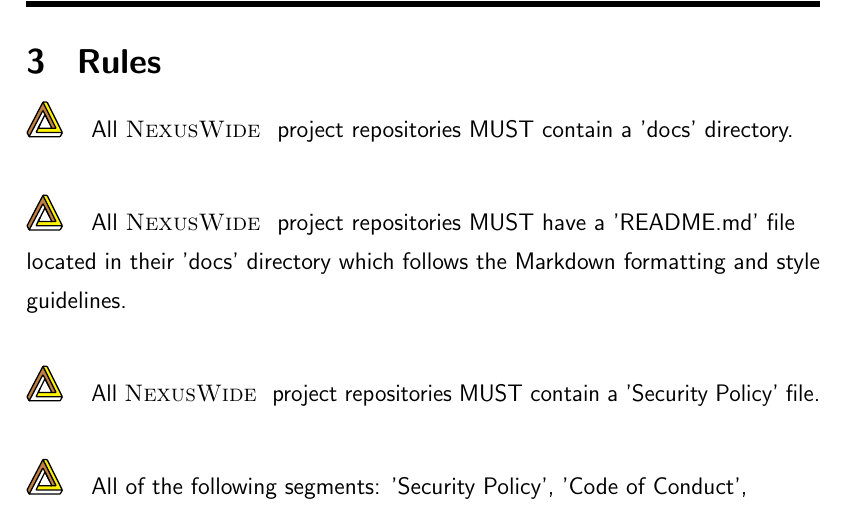
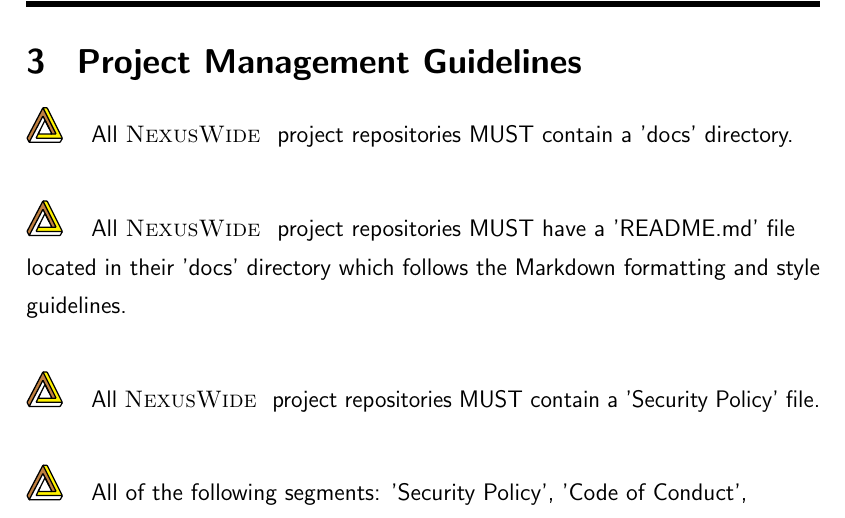
Before and after one commit to NexusWide/StyleGuide, a LaTeX document (rule_sets/project_management_style/main.tex): part of page 7 of 16, cut at the place of the change. Compiled offline with pdfLaTeX.

Commit message:
fix(docs): enhance rules section title
...

project_management_latex: 135

```diff
--- a/rule_sets/project_management_style/main.tex
+++ b/rule_sets/project_management_style/main.tex
@@ -189,7 +189,7 @@
     \newpage
     \thispagestyle{fancy}
 
-    \section{\header{Rules}}
+    \section{\header{Project Management Guidelines}}
 
       \nexusrule{All \name{NexusWide } project repositories MUST contain a 'docs' directory.} \newline\nopagebreak
 
```
